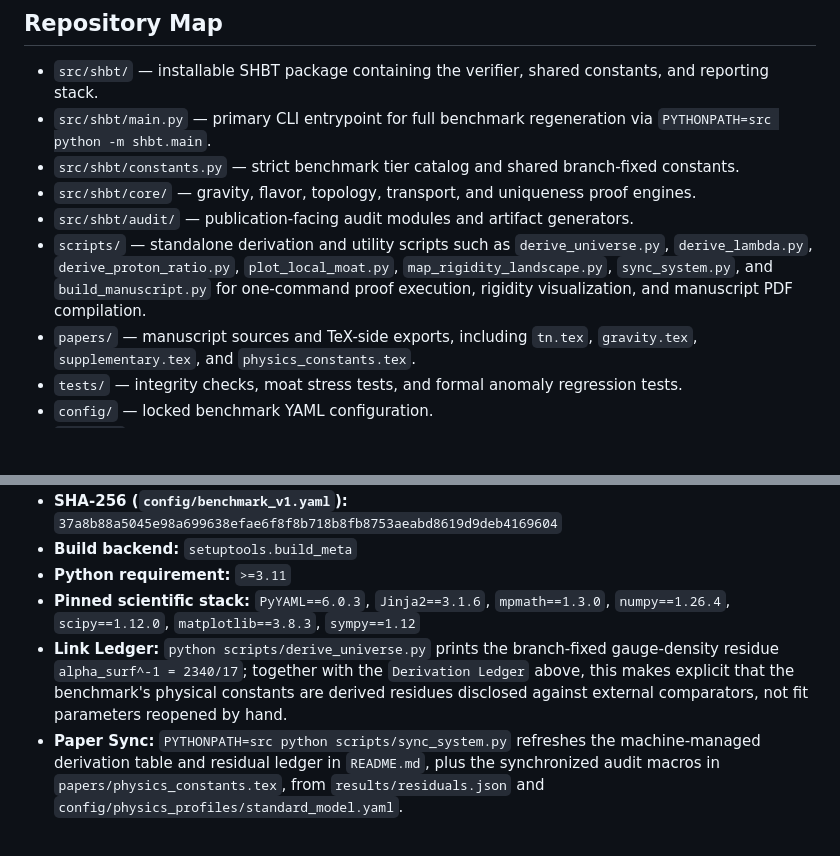
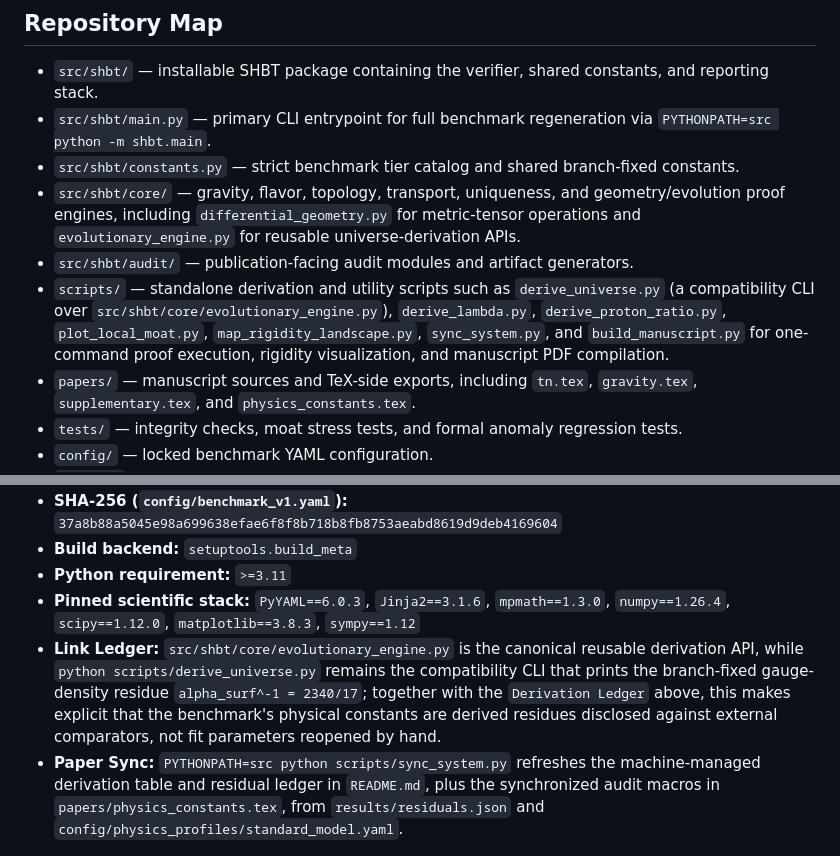
Before and after one commit to sys1own/Static-Holographic-Boundary-Theory, a Markdown page: README.md, 2 parts joined by grey strips. Drawn GitHub-style; blank space fills up the shorter version.

Commit message:
Enhance README with detailed proof engine and script info
Updated descriptions of core proof engines and scripts in the README.

```diff
--- a/README.md
+++ b/README.md
@@ -61,9 +61,9 @@ This repository treats that chain as a theorem to be audited, not as an ansatz t
 - `src/shbt/` — installable SHBT package containing the verifier, shared constants, and reporting stack.
 - `src/shbt/main.py` — primary CLI entrypoint for full benchmark regeneration via `PYTHONPATH=src python -m shbt.main`.
 - `src/shbt/constants.py` — strict benchmark tier catalog and shared branch-fixed constants.
-- `src/shbt/core/` — gravity, flavor, topology, transport, and uniqueness proof engines.
+- `src/shbt/core/` — gravity, flavor, topology, transport, uniqueness, and geometry/evolution proof engines, including `differential_geometry.py` for metric-tensor operations and `evolutionary_engine.py` for reusable universe-derivation APIs.
 - `src/shbt/audit/` — publication-facing audit modules and artifact generators.
-- `scripts/` — standalone derivation and utility scripts such as `derive_universe.py`, `derive_lambda.py`, `derive_proton_ratio.py`, `plot_local_moat.py`, `map_rigidity_landscape.py`, `sync_system.py`, and `build_manuscript.py` for one-command proof execution, rigidity visualization, and manuscript PDF compilation.
+- `scripts/` — standalone derivation and utility scripts such as `derive_universe.py` (a compatibility CLI over `src/shbt/core/evolutionary_engine.py`), `derive_lambda.py`, `derive_proton_ratio.py`, `plot_local_moat.py`, `map_rigidity_landscape.py`, `sync_system.py`, and `build_manuscript.py` for one-command proof execution, rigidity visualization, and manuscript PDF compilation.
 - `papers/` — manuscript sources and TeX-side exports, including `tn.tex`, `gravity.tex`, `supplementary.tex`, and `physics_constants.tex`.
 - `tests/` — integrity checks, moat stress tests, and formal anomaly regression tests.
 - `config/` — locked benchmark YAML configuration.
@@ -189,7 +189,7 @@ The benchmark now uses a split configuration model: `config/physics_profiles/sta
 - **Build backend:** `setuptools.build_meta`
 - **Python requirement:** `>=3.11`
 - **Pinned scientific stack:** `PyYAML==6.0.3`, `Jinja2==3.1.6`, `mpmath==1.3.0`, `numpy==1.26.4`, `scipy==1.12.0`, `matplotlib==3.8.3`, `sympy==1.12`
-- **Link Ledger:** `python scripts/derive_universe.py` prints the branch-fixed gauge-density residue `alpha_surf^-1 = 2340/17`; together with the `Derivation Ledger` above, this makes explicit that the benchmark's physical constants are derived residues disclosed against external comparators, not fit parameters reopened by hand.
+- **Link Ledger:** `src/shbt/core/evolutionary_engine.py` is the canonical reusable derivation API, while `python scripts/derive_universe.py` remains the compatibility CLI that prints the branch-fixed gauge-density residue `alpha_surf^-1 = 2340/17`; together with the `Derivation Ledger` above, this makes explicit that the benchmark's physical constants are derived residues disclosed against external comparators, not fit parameters reopened by hand.
 - **Paper Sync:** `PYTHONPATH=src python scripts/sync_system.py` refreshes the machine-managed derivation table and residual ledger in `README.md`, plus the synchronized audit macros in `papers/physics_constants.tex`, from `results/residuals.json` and `config/physics_profiles/standard_model.yaml`.
 
 ### Constant Tiers
```
